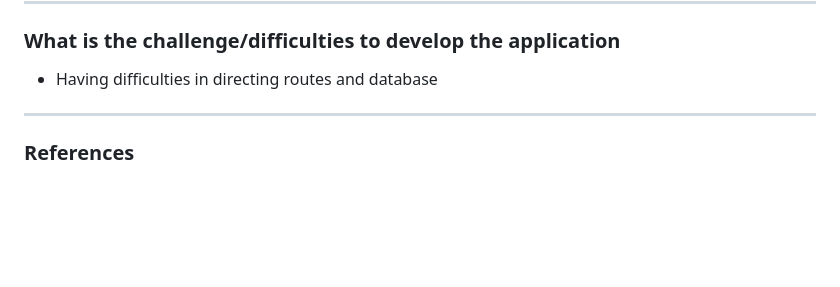
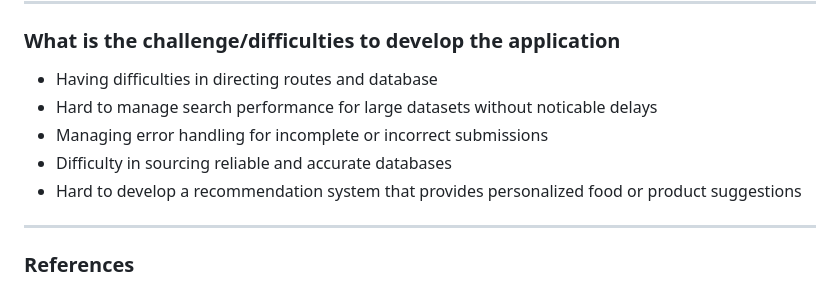
Before and after one commit to yasminbtrsy/Group-C-Halal-Food-Finder-Nutrition-Guide, a Markdown page: README.md, the part around the change. Rendered like a GitHub page; blank space fills up the shorter version.

```diff
--- a/README.md
+++ b/README.md
@@ -135,6 +135,10 @@ Add new meal page:
 
 ### What is the challenge/difficulties to develop the application
 - Having difficulties in directing routes and database
+- Hard to manage search performance for large datasets without noticable delays
+- Managing error handling for incomplete or incorrect submissions
+- Difficulty in sourcing reliable and accurate databases
+- Hard to develop a recommendation system that provides personalized food or product suggestions
 
 ---
 
```
